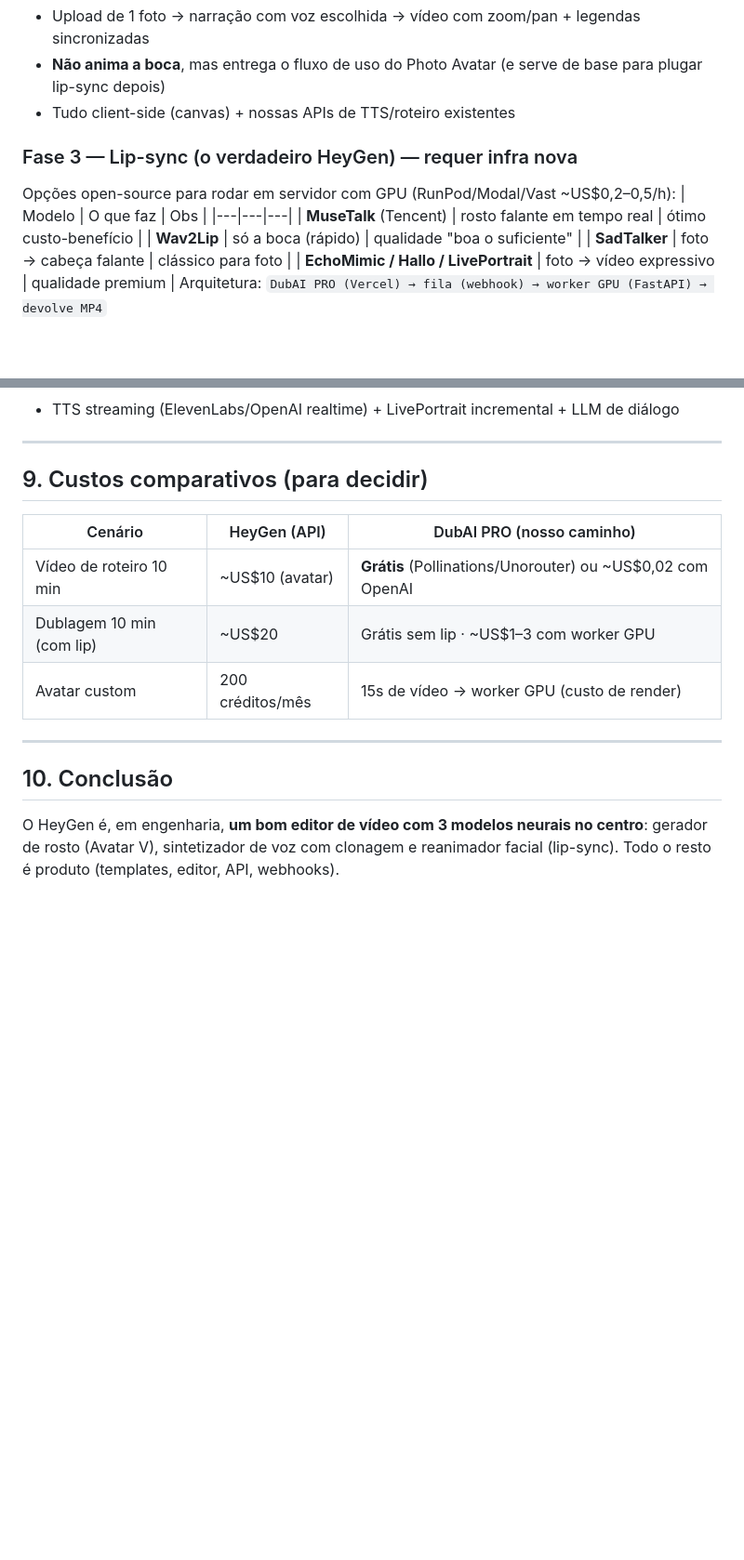
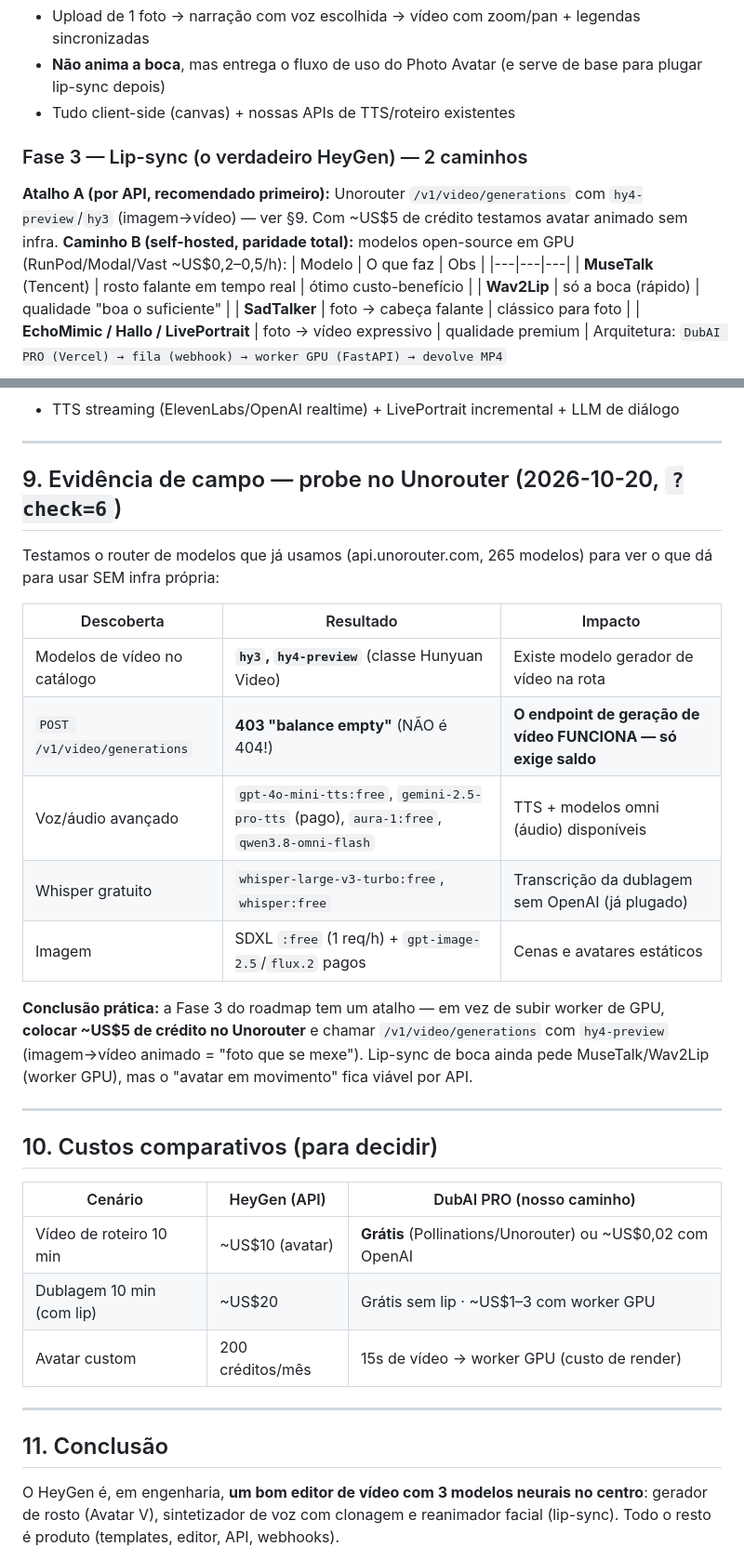
Before and after one commit to romuloplx/Testeihoje, a Markdown page: docs/ENG-REVERSA-HEYGEN.md, 2 parts joined by grey strips. Shown at 93% size. Drawn GitHub-style; blank space fills up the shorter version.

Commit message:
docs: evidência ?check=6 — Unorouter gera vídeo (hy4-preview, /video/generations ativo)
Co-authored-by: arena-agent <297053741+arena-agent@users.noreply.github.com>

```diff
--- a/docs/ENG-REVERSA-HEYGEN.md
+++ b/docs/ENG-REVERSA-HEYGEN.md
@@ -143,8 +143,9 @@ Legenda: ✅ pronto · 🟡 possível agora (versão parcial) · 🔴 precisa de
 - **Não anima a boca**, mas entrega o fluxo de uso do Photo Avatar (e serve de base para plugar lip-sync depois)
 - Tudo client-side (canvas) + nossas APIs de TTS/roteiro existentes
 
-### Fase 3 — Lip-sync (o verdadeiro HeyGen) — requer infra nova
-Opções open-source para rodar em servidor com GPU (RunPod/Modal/Vast ~US$0,2–0,5/h):
+### Fase 3 — Lip-sync (o verdadeiro HeyGen) — 2 caminhos
+**Atalho A (por API, recomendado primeiro):** Unorouter `/v1/video/generations` com `hy4-preview`/`hy3` (imagem→vídeo) — ver §9. Com ~US$5 de crédito testamos avatar animado sem infra.
+**Caminho B (self-hosted, paridade total):** modelos open-source em GPU (RunPod/Modal/Vast ~US$0,2–0,5/h):
 | Modelo | O que faz | Obs |
 |---|---|---|
 | **MuseTalk** (Tencent) | rosto falante em tempo real | ótimo custo-benefício |
@@ -162,7 +163,23 @@ Arquitetura: `DubAI PRO (Vercel) → fila (webhook) → worker GPU (FastAPI) →
 
 ---
 
-## 9. Custos comparativos (para decidir)
+## 9. Evidência de campo — probe no Unorouter (2026-10-20, `?check=6`)
+
+Testamos o router de modelos que já usamos (api.unorouter.com, 265 modelos) para ver o que dá para usar SEM infra própria:
+
+| Descoberta | Resultado | Impacto |
+|---|---|---|
+| Modelos de vídeo no catálogo | **`hy3`, `hy4-preview`** (classe Hunyuan Video) | Existe modelo gerador de vídeo na rota |
+| `POST /v1/video/generations` | **403 "balance empty"** (NÃO é 404!) | **O endpoint de geração de vídeo FUNCIONA — só exige saldo** |
+| Voz/áudio avançado | `gpt-4o-mini-tts:free`, `gemini-2.5-pro-tts` (pago), `aura-1:free`, `qwen3.8-omni-flash` | TTS + modelos omni (áudio) disponíveis |
+| Whisper gratuito | `whisper-large-v3-turbo:free`, `whisper:free` | Transcrição da dublagem sem OpenAI (já plugado) |
+| Imagem | SDXL `:free` (1 req/h) + `gpt-image-2.5`/`flux.2` pagos | Cenas e avatares estáticos |
+
+**Conclusão prática:** a Fase 3 do roadmap tem um atalho — em vez de subir worker de GPU, **colocar ~US$5 de crédito no Unorouter** e chamar `/v1/video/generations` com `hy4-preview` (imagem→vídeo animado = "foto que se mexe"). Lip-sync de boca ainda pede MuseTalk/Wav2Lip (worker GPU), mas o "avatar em movimento" fica viável por API.
+
+---
+
+## 10. Custos comparativos (para decidir)
 
 | Cenário | HeyGen (API) | DubAI PRO (nosso caminho) |
 |---|---|---|
@@ -172,7 +189,7 @@ Arquitetura: `DubAI PRO (Vercel) → fila (webhook) → worker GPU (FastAPI) →
 
 ---
 
-## 10. Conclusão
+## 11. Conclusão
 
 O HeyGen é, em engenharia, **um bom editor de vídeo com 3 modelos neurais no centro**: gerador de rosto (Avatar V), sintetizador de voz com clonagem e reanimador facial (lip-sync). Todo o resto é produto (templates, editor, API, webhooks).
 
```
